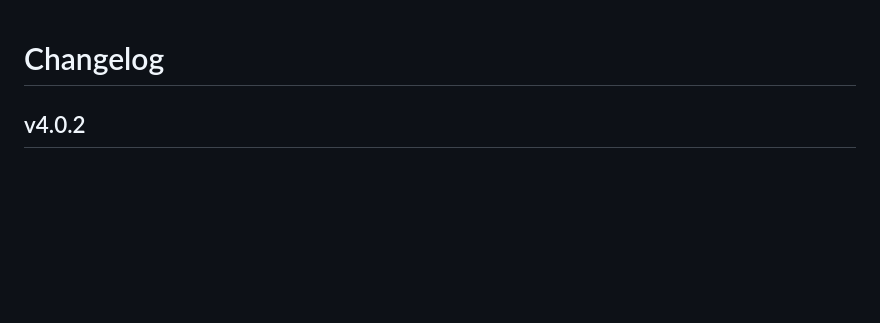
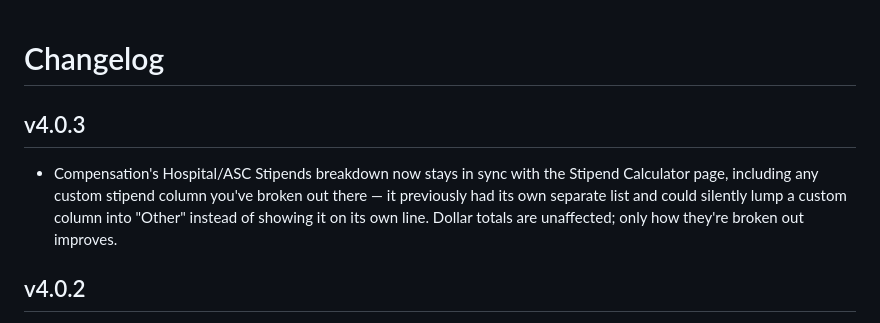
Before and after one commit to giveyouup/BPT, a Markdown page: CHANGELOG.md, the part around the change. Rendered like a GitHub page; blank space fills up the shorter version.

Commit message:
Add v4.0.3 entry to CHANGELOG.md
Co-Authored-By: Claude Sonnet 5 <noreply@anthropic.com>

```diff
--- a/CHANGELOG.md
+++ b/CHANGELOG.md
@@ -1,4 +1,13 @@
 # Changelog
+
+## v4.0.3
+
+- Compensation's Hospital/ASC Stipends breakdown now stays in sync with
+  the Stipend Calculator page, including any custom stipend column
+  you've broken out there — it previously had its own separate list and
+  could silently lump a custom column into "Other" instead of showing
+  it on its own line. Dollar totals are unaffected; only how they're
+  broken out improves.
 
 ## v4.0.2
 
```
